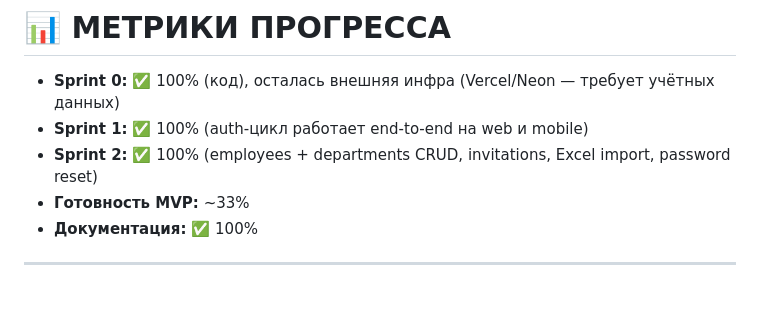
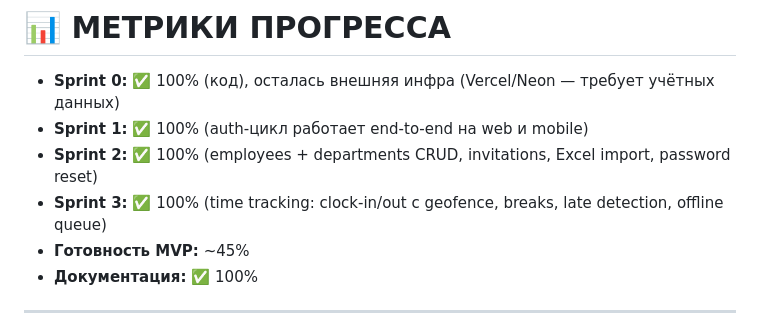
Before and after one commit to amrilloevabdullojon/pandaclock, a Markdown page: TASKS.md, the part around one of its changes. Rendered like a GitHub page; blank space fills up the shorter version.

```diff
--- a/TASKS.md
+++ b/TASKS.md
@@ -299,7 +337,8 @@ _Пока нет блокеров._
 - **Sprint 0:** ✅ 100% (код), осталась внешняя инфра (Vercel/Neon — требует учётных данных)
 - **Sprint 1:** ✅ 100% (auth-цикл работает end-to-end на web и mobile)
 - **Sprint 2:** ✅ 100% (employees + departments CRUD, invitations, Excel import, password reset)
-- **Готовность MVP:** ~33%
+- **Sprint 3:** ✅ 100% (time tracking: clock-in/out с geofence, breaks, late detection, offline queue)
+- **Готовность MVP:** ~45%
 - **Документация:** ✅ 100%
 
 ---
```
Also changed, not shown: other parts of TASKS.md (+39 -1 lines).
